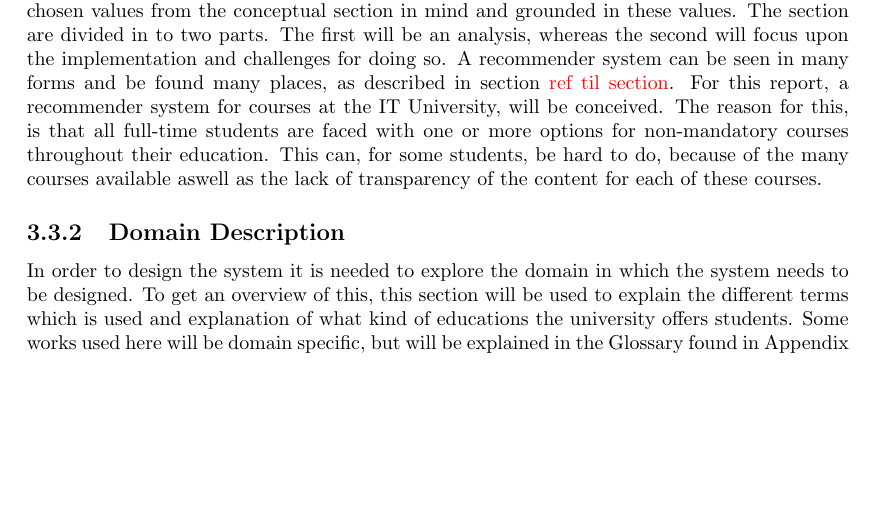
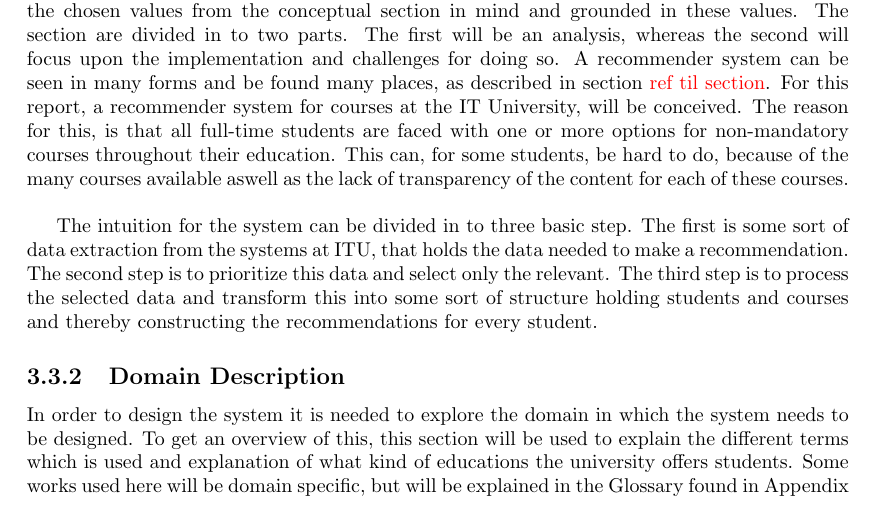
Before and after one commit to abrj/RS2014, a LaTeX document (report/report.tex, which reads report/Chapter3/Technical/technical.tex): part of page 18 of 23, cut so that both start at the same text, the shorter picture padded with empty space. Compiled offline with pdfLaTeX.

Commit message:
wrote the initial flwo for the system in the introduction

```diff
--- a/report/Chapter3/Technical/technical.tex
+++ b/report/Chapter3/Technical/technical.tex
@@ -7,7 +7,9 @@
 \subsection{Introduction}
 As a part of the VSD framework, a technical part of the recommender system is required. In this chapter of the report, a focus will therefore be on the actual domain where the system is to be implemented, the technological choices taken for the systems. This will be done with the chosen values from the conceptual section in mind and grounded in these values.
 The section are divided in to two parts. The first will be an analysis, whereas the second will focus upon the implementation and challenges for doing so.
-A recommender system can be seen in many forms and be found many places, as described in section \todo{ref til section}. For this report, a recommender system for courses at the IT University, will be conceived. The reason for this, is that all full-time students are faced with one or more options for non-mandatory courses throughout their education. This can, for some students, be hard to do, because of the many courses available aswell as the lack of transparency of the content for each of these courses.
+A recommender system can be seen in many forms and be found many places, as described in section \todo{ref til section}. For this report, a recommender system for courses at the IT University, will be conceived. The reason for this, is that all full-time students are faced with one or more options for non-mandatory courses throughout their education. This can, for some students, be hard to do, because of the many courses available aswell as the lack of transparency of the content for each of these courses.\\
+
+The intuition for the system can be divided in to three basic step. The first is some sort of data extraction from the systems at ITU, that holds the data needed to make a recommendation. The second step is to prioritize this data and select only the relevant. The third step is to process the selected data and transform this into some sort of structure holding students and courses and thereby constructing the recommendations for every student.
 
 
 % 0.5-1 page
```
Also changed, not shown: 1 other file.
